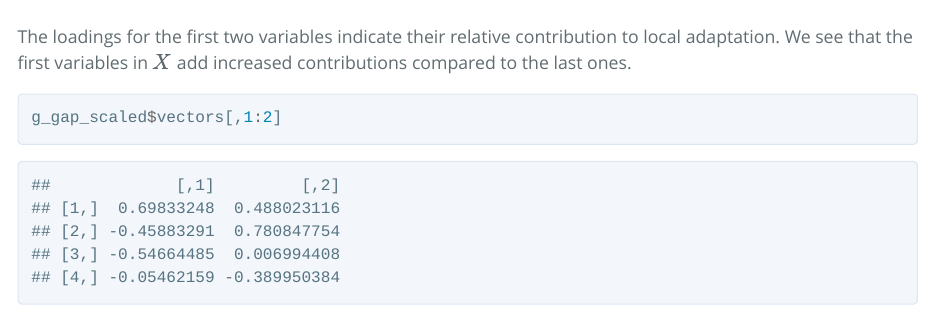
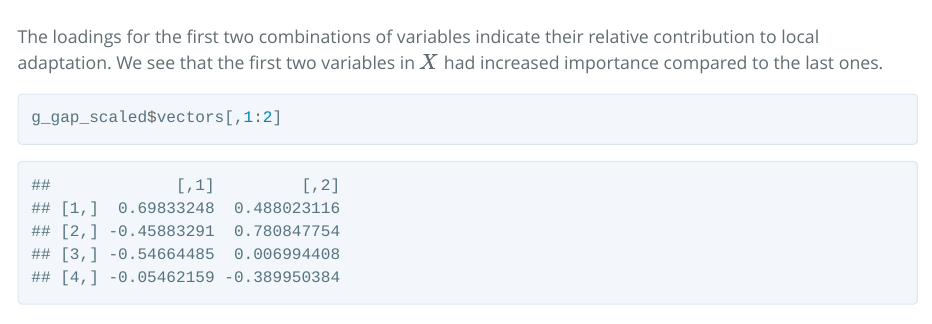
Before and after one commit to bcm-uga/SSMPG2022, an R Markdown document (Program tutorials/Tutorial LEA 3/LEA_tutorial_ssmpg22.Rmd): the page in a window 1100 px wide, from 13830 px down. The pictures show the output file Program tutorials/Tutorial LEA 3/LEA_tutorial_ssmpg22.html that the author committed with the source, opened offline; long lines of code are wrapped.

Commit message:
lea changed

````diff
--- a/Program tutorials/Tutorial LEA 3/LEA_tutorial_ssmpg22.Rmd
+++ b/Program tutorials/Tutorial LEA 3/LEA_tutorial_ssmpg22.Rmd
@@ -283,7 +283,7 @@ barplot(g_gap_scaled$eigenvalues, col = "orange", xlab = "Axes", ylab = "Eigenva
 ```
 
 
-The loadings for the first two variables indicate their relative contribution to local adaptation. We see that the first variables in $X$ add increased contributions compared to the last ones.
+The loadings for the first two combinations of variables indicate their relative contribution to local adaptation. We see that the first two variables in $X$ had increased importance compared to the last ones.
 
 ```{r}
 g_gap_scaled$vectors[,1:2]
````
Also changed, not shown: Program tutorials/Tutorial LEA 3/LEA_tutorial_ssmpg22.html.
